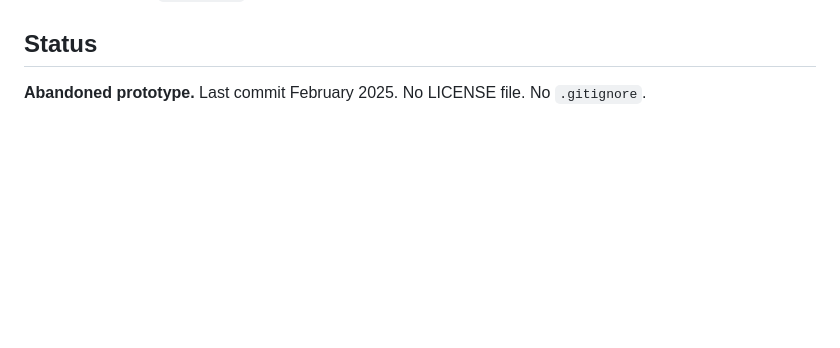
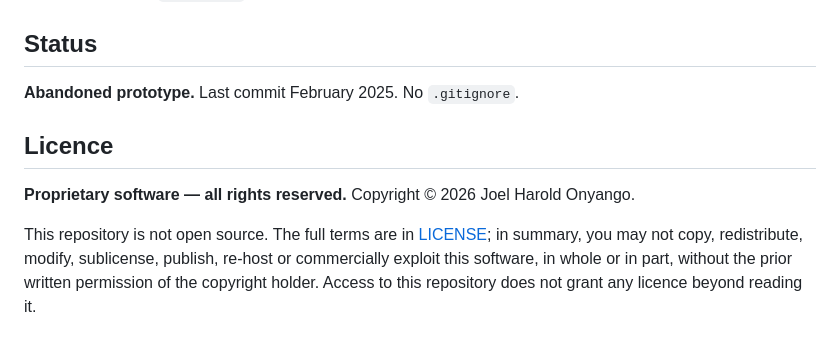
Before and after one commit to Haroldke13/game-prediction, a Markdown page: README.md, the part around the change. GitHub-like rendering; blank space fills up the shorter version.

Commit message:
Update README licence section and project description

```diff
--- a/README.md
+++ b/README.md
@@ -59,4 +59,14 @@ pip install -r requirements.txt      # note: pulls torch; the DeepSeek-R1 downlo
 
 ## Status
 
-**Abandoned prototype.** Last commit February 2025. No LICENSE file. No `.gitignore`.
+**Abandoned prototype.** Last commit February 2025. No `.gitignore`.
+
+## Licence
+
+**Proprietary software — all rights reserved.** Copyright © 2026 Joel Harold Onyango.
+
+This repository is not open source. The full terms are in [LICENSE](LICENSE); in
+summary, you may not copy, redistribute, modify, sublicense, publish, re-host or
+commercially exploit this software, in whole or in part, without the prior
+written permission of the copyright holder. Access to this repository does not
+grant any licence beyond reading it.
```
